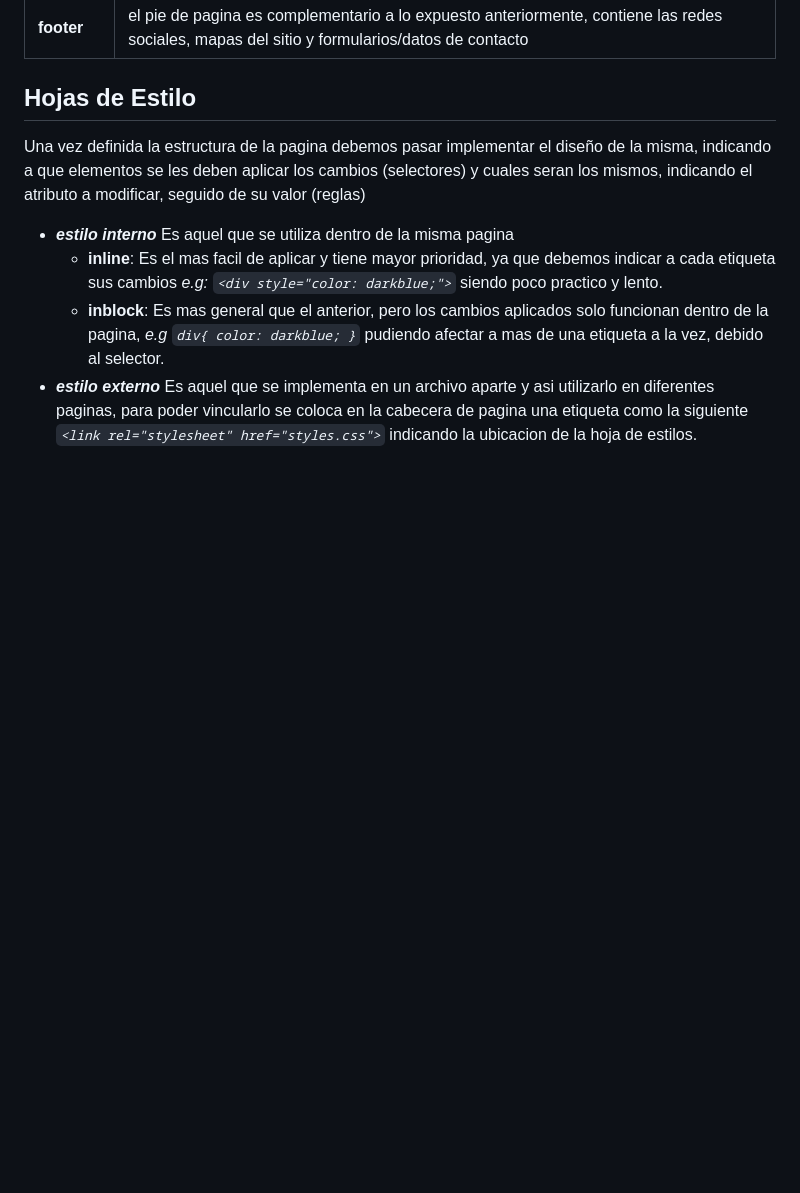
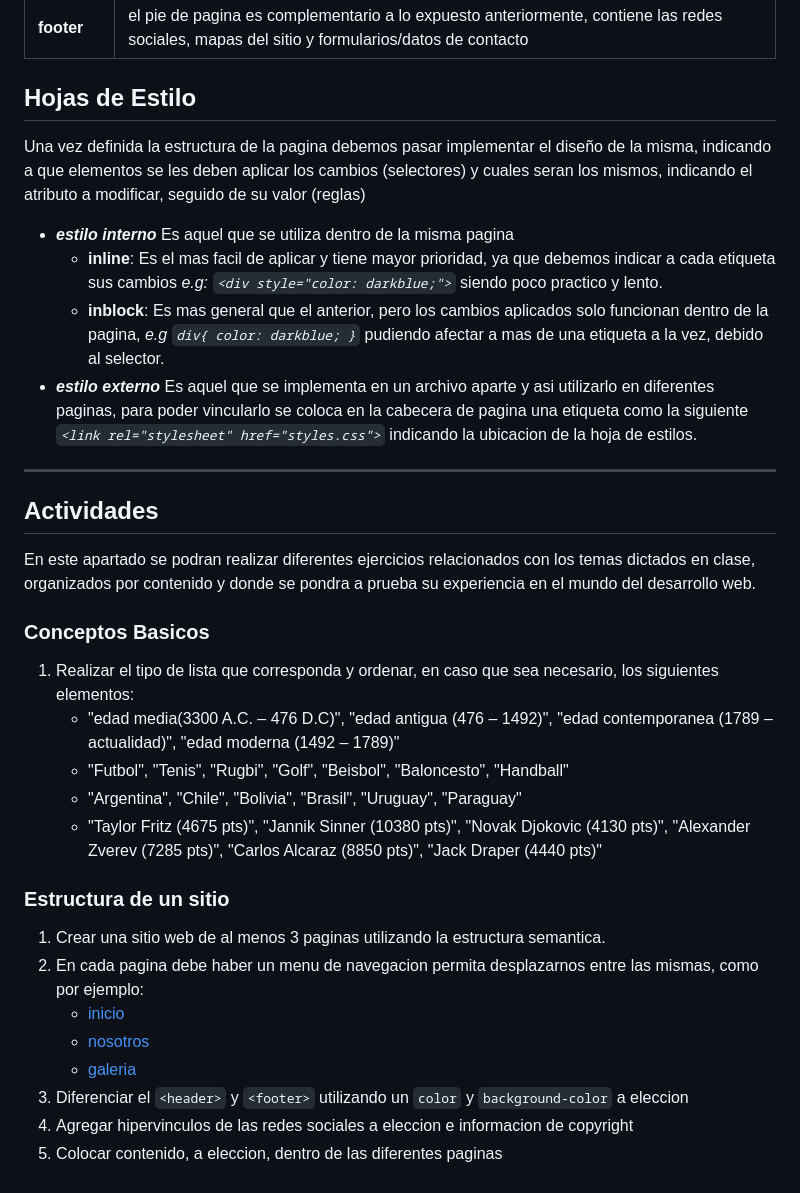
Before and after one commit to C215714N/digitalers, a Markdown page: readme.md, the part around the change. Rendered like a GitHub page; blank space fills up the shorter version.

Commit message:
actividades tipos de listas y estructuras

```diff
--- a/readme.md
+++ b/readme.md
@@ -45,3 +45,27 @@ Una vez definida la estructura de la pagina debemos pasar implementar el diseño
     * **inline**: Es el mas facil de aplicar y tiene mayor prioridad, ya que debemos indicar a cada etiqueta sus cambios _e.g: `<div style="color: darkblue;">`_ siendo poco practico y lento.
     * **inblock**: Es mas general que el anterior, pero los cambios aplicados solo funcionan dentro de la pagina, _e.g `div{ color: darkblue; }`_ pudiendo afectar a mas de una etiqueta a la vez, debido al selector.
 * **_estilo externo_** Es aquel que se implementa en un archivo aparte y asi utilizarlo en diferentes paginas, para poder vincularlo se coloca en la cabecera de pagina una etiqueta como la siguiente _`<link rel="stylesheet" href="styles.css">`_ indicando la ubicacion de la hoja de estilos.
+
+___
+
+## Actividades
+
+En este apartado se podran realizar diferentes ejercicios relacionados con los temas dictados en clase, organizados por contenido y donde se pondra a prueba su experiencia en el mundo del desarrollo web.
+
+### Conceptos Basicos
+
+1. Realizar el tipo de lista que corresponda y ordenar, en caso que sea necesario, los siguientes elementos:
+   * "edad media(3300 A.C. – 476 D.C)",  "edad antigua (476 – 1492)", "edad contemporanea (1789 – actualidad)", "edad moderna (1492 – 1789)"
+   * "Futbol", "Tenis", "Rugbi", "Golf", "Beisbol", "Baloncesto", "Handball"
+   * "Argentina", "Chile", "Bolivia", "Brasil", "Uruguay", "Paraguay"
+   * "Taylor Fritz (4675 pts)", "Jannik Sinner (10380 pts)", "Novak Djokovic (4130 pts)", "Alexander Zverev (7285 pts)", "Carlos Alcaraz (8850 pts)", "Jack Draper (4440 pts)"
+
+### Estructura de un sitio
+1. Crear una sitio web de al menos 3 paginas utilizando la estructura semantica.
+2. En cada pagina debe haber un menu de navegacion permita desplazarnos entre las mismas, como por ejemplo:
+   * [inicio](index.html)
+   * [nosotros](about.html)
+   * [galeria](gallery.html)
+3. Diferenciar el `<header>` y `<footer>` utilizando un `color` y `background-color` a eleccion
+4. Agregar hipervinculos de las redes sociales a eleccion e informacion de copyright
+5. Colocar contenido, a eleccion, dentro de las diferentes paginas
```
